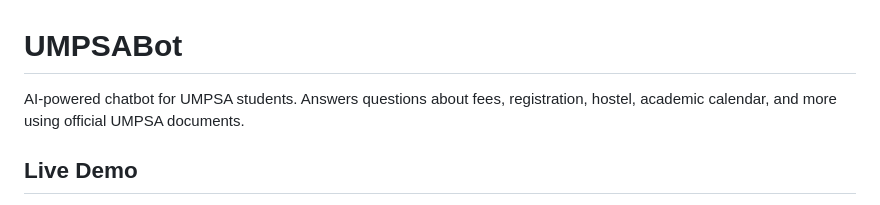
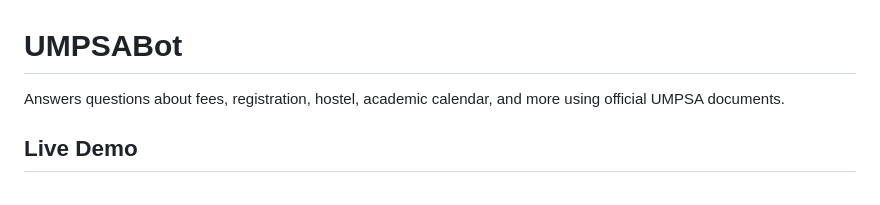
Before and after one commit to ZafranYusof/UMPSAbot, a Markdown page: README.md, the part around the change. Rendered like a GitHub page.

```diff
--- a/README.md
+++ b/README.md
@@ -1,6 +1,6 @@
 # UMPSABot
 
-AI-powered chatbot for UMPSA students. Answers questions about fees, registration, hostel, academic calendar, and more using official UMPSA documents.
+Answers questions about fees, registration, hostel, academic calendar, and more using official UMPSA documents.
 
 ## Live Demo
 - **API (Primary):** [http://103.40.204.158](http://103.40.204.158) (IPServerOne VPS, Malaysia)
```
